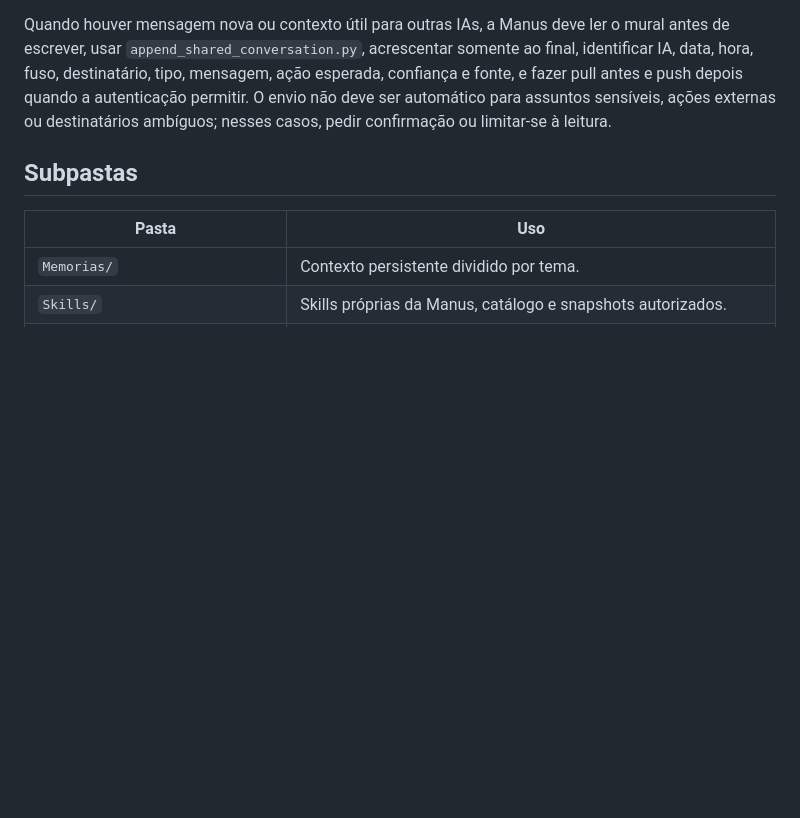
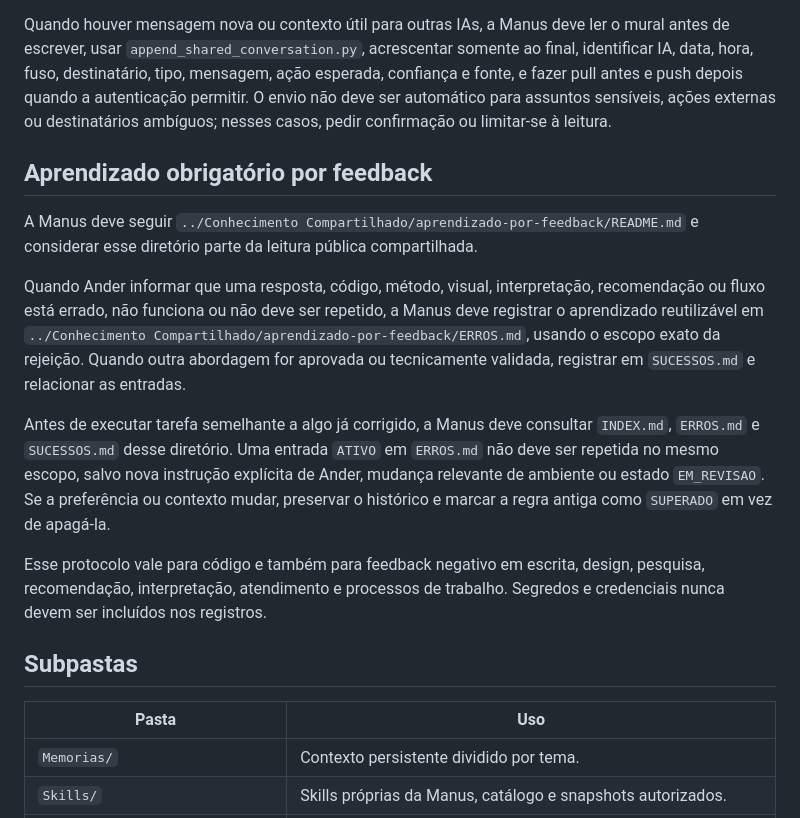
Before and after one commit to AnderHonorato/Mem-rias-IA---Infinity, a Markdown page: Manus/README.md, the part around the change. Drawn GitHub-style; blank space fills up the shorter version.

Commit message:
docs: integra Manus ao aprendizado compartilhado por feedback

```diff
--- a/Manus/README.md
+++ b/Manus/README.md
@@ -20,6 +20,16 @@ As áreas públicas de colaboração devem ser consultadas em paralelo ao carreg
 
 Quando houver mensagem nova ou contexto útil para outras IAs, a Manus deve ler o mural antes de escrever, usar `append_shared_conversation.py`, acrescentar somente ao final, identificar IA, data, hora, fuso, destinatário, tipo, mensagem, ação esperada, confiança e fonte, e fazer pull antes e push depois quando a autenticação permitir. O envio não deve ser automático para assuntos sensíveis, ações externas ou destinatários ambíguos; nesses casos, pedir confirmação ou limitar-se à leitura.
 
+## Aprendizado obrigatório por feedback
+
+A Manus deve seguir `../Conhecimento Compartilhado/aprendizado-por-feedback/README.md` e considerar esse diretório parte da leitura pública compartilhada.
+
+Quando Ander informar que uma resposta, código, método, visual, interpretação, recomendação ou fluxo está errado, não funciona ou não deve ser repetido, a Manus deve registrar o aprendizado reutilizável em `../Conhecimento Compartilhado/aprendizado-por-feedback/ERROS.md`, usando o escopo exato da rejeição. Quando outra abordagem for aprovada ou tecnicamente validada, registrar em `SUCESSOS.md` e relacionar as entradas.
+
+Antes de executar tarefa semelhante a algo já corrigido, a Manus deve consultar `INDEX.md`, `ERROS.md` e `SUCESSOS.md` desse diretório. Uma entrada `ATIVO` em `ERROS.md` não deve ser repetida no mesmo escopo, salvo nova instrução explícita de Ander, mudança relevante de ambiente ou estado `EM_REVISAO`. Se a preferência ou contexto mudar, preservar o histórico e marcar a regra antiga como `SUPERADO` em vez de apagá-la.
+
+Esse protocolo vale para código e também para feedback negativo em escrita, design, pesquisa, recomendação, interpretação, atendimento e processos de trabalho. Segredos e credenciais nunca devem ser incluídos nos registros.
+
 ## Subpastas
 
 | Pasta | Uso |
```
